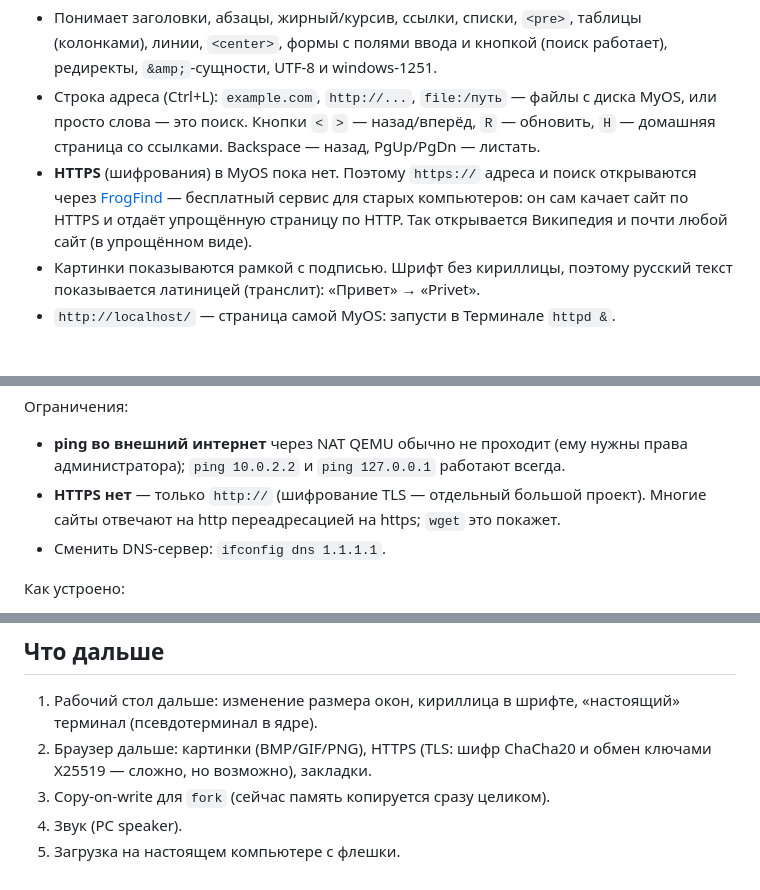
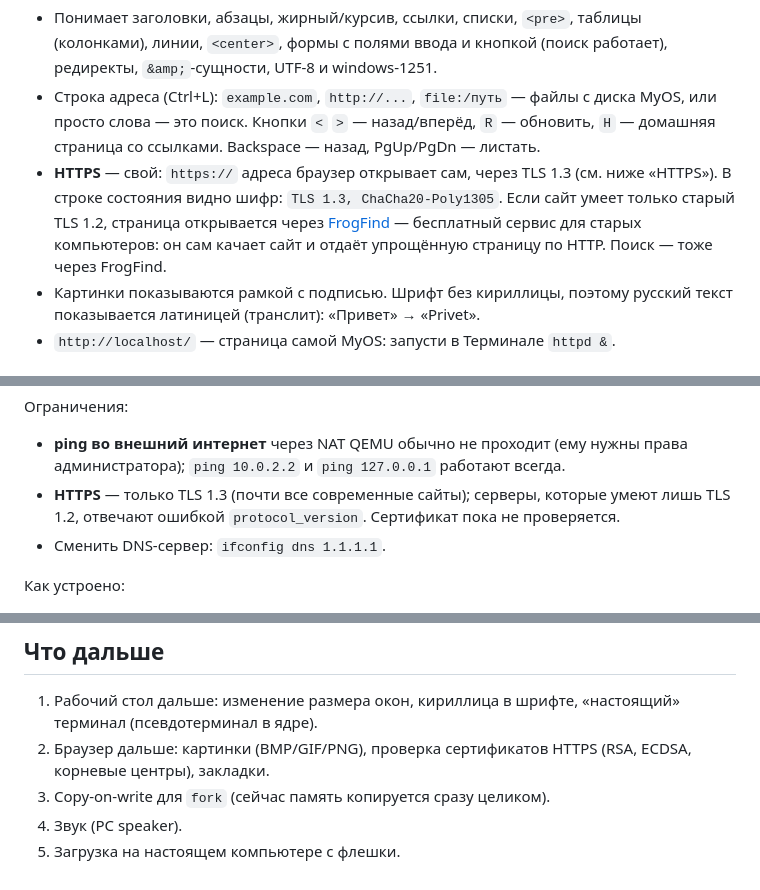
Before and after one commit to WST/CustomKernelOs, a Markdown page: README.md, 3 parts joined by grey strips. GitHub-like rendering.

```diff
--- a/README.md
+++ b/README.md
@@ -418,10 +418,11 @@ sh:/$ desktop
 - Строка адреса (Ctrl+L): `example.com`, `http://...`, `file:/путь` — файлы с диска
   MyOS, или просто слова — это поиск. Кнопки `<` `>` — назад/вперёд, `R` — обновить,
   `H` — домашняя страница со ссылками. Backspace — назад, PgUp/PgDn — листать.
-- **HTTPS** (шифрования) в MyOS пока нет. Поэтому `https://` адреса и поиск открываются
-  через [FrogFind](http://frogfind.com) — бесплатный сервис для старых компьютеров: он
-  сам качает сайт по HTTPS и отдаёт упрощённую страницу по HTTP. Так открывается
-  Википедия и почти любой сайт (в упрощённом виде).
+- **HTTPS** — свой: `https://` адреса браузер открывает сам, через TLS 1.3
+  (см. ниже «HTTPS»). В строке состояния видно шифр: `TLS 1.3, ChaCha20-Poly1305`.
+  Если сайт умеет только старый TLS 1.2, страница открывается через
+  [FrogFind](http://frogfind.com) — бесплатный сервис для старых компьютеров: он сам
+  качает сайт и отдаёт упрощённую страницу по HTTP. Поиск — тоже через FrogFind.
 - Картинки показываются рамкой с подписью. Шрифт без кириллицы, поэтому русский
   текст показывается латиницей (транслит): «Привет» → «Privet».
 - `http://localhost/` — страница самой MyOS: запусти в Терминале `httpd &`.
@@ -494,8 +495,8 @@ sh:/$ httpd &                       # веб-сервер в фоне
 Ограничения:
 - **ping во внешний интернет** через NAT QEMU обычно не проходит (ему нужны права
   администратора); `ping 10.0.2.2` и `ping 127.0.0.1` работают всегда.
-- **HTTPS нет** — только `http://` (шифрование TLS — отдельный большой проект).
-  Многие сайты отвечают на http переадресацией на https; `wget` это покажет.
+- **HTTPS** — только TLS 1.3 (почти все современные сайты); серверы, которые умеют
+  лишь TLS 1.2, отвечают ошибкой `protocol_version`. Сертификат пока не проверяется.
 - Сменить DNS-сервер: `ifconfig dns 1.1.1.1`.
 
 Как устроено:
@@ -676,8 +717,8 @@ qemu-system-i386 -m 128M -drive format=raw,file=build\os.img,index=0,media=disk
 
 1. Рабочий стол дальше: изменение размера окон, кириллица в шрифте, «настоящий»
    терминал (псевдотерминал в ядре).
-2. Браузер дальше: картинки (BMP/GIF/PNG), HTTPS (TLS: шифр ChaCha20 и обмен ключами
-   X25519 — сложно, но возможно), закладки.
+2. Браузер дальше: картинки (BMP/GIF/PNG), проверка сертификатов HTTPS (RSA, ECDSA,
+   корневые центры), закладки.
 3. Copy-on-write для `fork` (сейчас память копируется сразу целиком).
 4. Звук (PC speaker).
 5. Загрузка на настоящем компьютере с флешки.
```
Also changed, not shown: other parts of README.md (+40 -0 lines), docs/screenshot-https.png (added), 10 other files.
